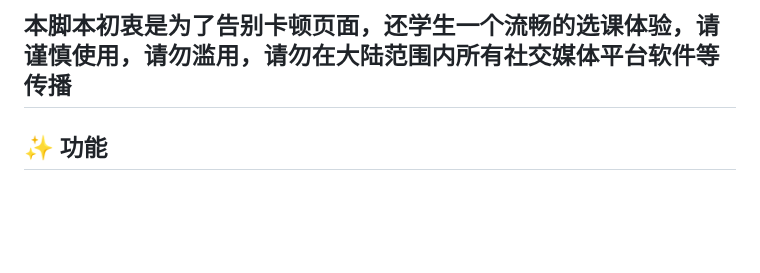
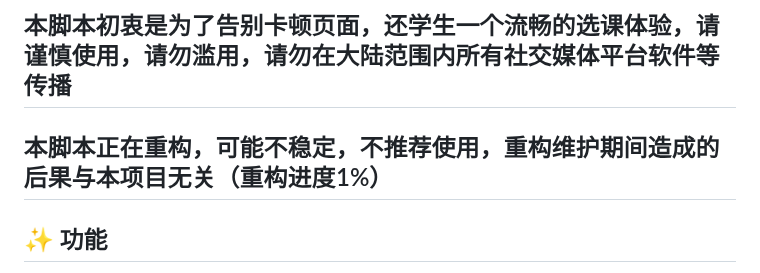
Before and after one commit to W1ndys/QFNUCourseSelector, a Markdown page: README.md, the part around the change. GitHub-like rendering; blank space fills up the shorter version.

```diff
--- a/README.md
+++ b/README.md
@@ -22,6 +22,8 @@
 </div>
 
 ## 本脚本初衷是为了告别卡顿页面，还学生一个流畅的选课体验，请谨慎使用，请勿滥用，请勿在大陆范围内所有社交媒体平台软件等传播
+
+## 本脚本正在重构，可能不稳定，不推荐使用，重构维护期间造成的后果与本项目无关（重构进度1%）
 
 ## ✨ 功能
 
```
